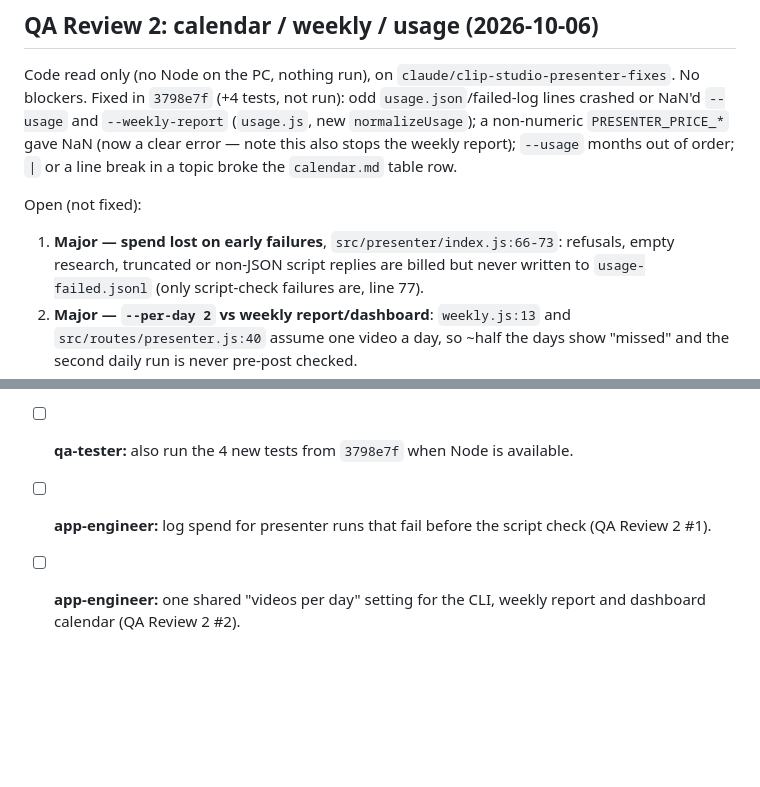
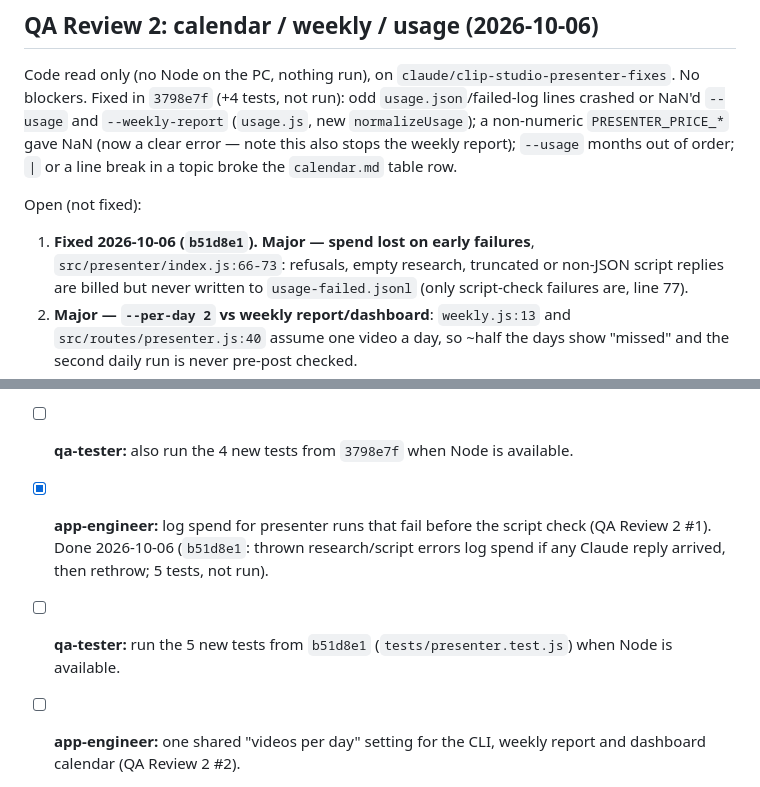
Before and after one commit to j77jznh99s-cell/family-hub-pro, a Markdown page: vault/Projects/Clip Studio.md, 2 parts joined by grey strips. Rendered like a GitHub page; blank space fills up the shorter version.

```diff
--- a/vault/Projects/Clip Studio.md
+++ b/vault/Projects/Clip Studio.md
@@ -122,7 +122,7 @@ note this also stops the weekly report); `--usage` months out of order; `|` or a
 `calendar.md` table row.
 
 Open (not fixed):
-1. **Major — spend lost on early failures**, `src/presenter/index.js:66-73`: refusals, empty research, truncated or
+1. **Fixed 2026-10-06 (`b51d8e1`).** **Major — spend lost on early failures**, `src/presenter/index.js:66-73`: refusals, empty research, truncated or
    non-JSON script replies are billed but never written to `usage-failed.jsonl` (only script-check failures are, line 77).
 2. **Major — `--per-day 2` vs weekly report/dashboard**: `weekly.js:13` and `src/routes/presenter.js:40` assume one
    video a day, so ~half the days show "missed" and the second daily run is never pre-post checked.
@@ -142,7 +142,8 @@ Open (not fixed):
 - [ ] **qa-tester:** run `node --test` on `claude/clip-studio-presenter-fixes` (needs Node) and confirm the 4 new tests + existing presenter/check tests pass.
 - [x] **qa-tester:** line-by-line review of `calendar.js`, `weekly.js`, `usage.js`. Done 2026-10-06 — see QA Review 2 (`3798e7f`, tests not run).
 - [ ] **qa-tester:** also run the 4 new tests from `3798e7f` when Node is available.
-- [ ] **app-engineer:** log spend for presenter runs that fail before the script check (QA Review 2 #1).
+- [x] **app-engineer:** log spend for presenter runs that fail before the script check (QA Review 2 #1). Done 2026-10-06 (`b51d8e1`: thrown research/script errors log spend if any Claude reply arrived, then rethrow; 5 tests, not run).
+- [ ] **qa-tester:** run the 5 new tests from `b51d8e1` (`tests/presenter.test.js`) when Node is available.
 - [ ] **app-engineer:** one shared "videos per day" setting for the CLI, weekly report and dashboard calendar (QA Review 2 #2).
 - [ ] **app-engineer:** unique run folder names; reject bad `--days`/`--per-day` values (QA Review 2 #5, #6).
 - [ ] **owner:** which date spend counts under (spent vs slot date) and UTC vs local calendar days (QA Review 2 #3, #4).
```
Also changed, not shown: vault/Memory/Active Context.md (+1 -1 lines), vault/Memory/Session Log.md (+13 -0 lines).
